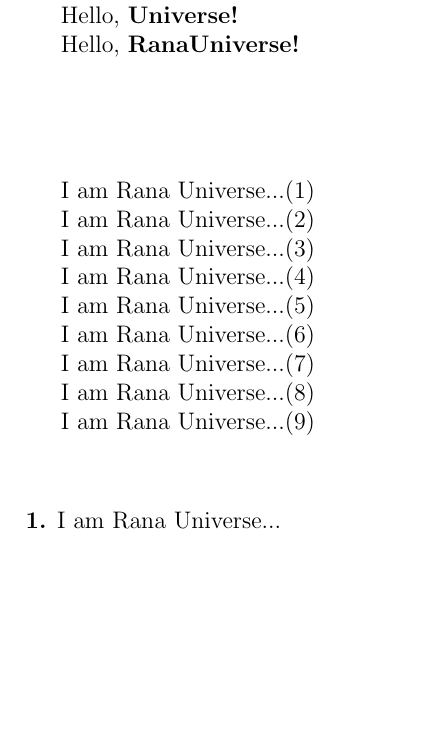
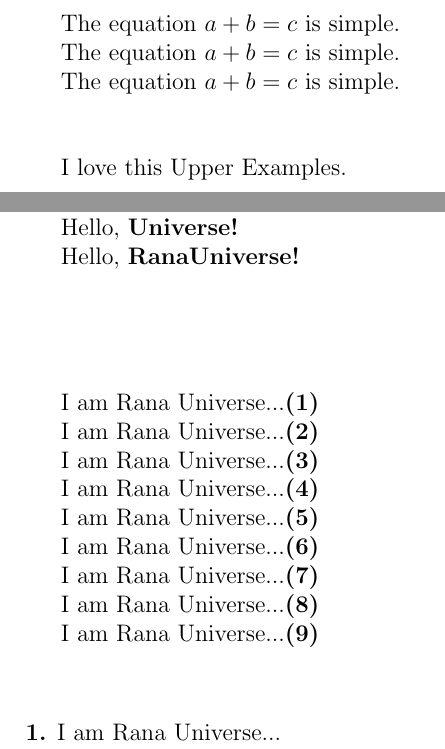
Before and after one commit to RanaUniverse/Latex-Learning, a LaTeX document (document.tex): part of page 2 of 5 before the commit and two parts of pages 2 and 4 of 7 after it, the two joined at a grey line, cut at the place of the change, the shorter picture padded with empty space. Compiled offline with pdfLaTeX.

Commit message:
a math expression has 3 different ways for same result

```diff
--- a/document.tex
+++ b/document.tex
@@ -45,3 +46,21 @@
 
 
 \newpage
+
+The equation $a + b = c$ is simple.
+
+The equation
+$a + b = c$
+is simple.
+
+The equation
+\begin{math}
+a + b = c
+\end{math}
+is simple.
+
+\par
+
+\vspace{2\baselineskip}
+
+I love this Upper Examples.
@@ -54,7 +89,7 @@
 
 \vspace{5em}
 \foreach \n in {1,...,9} {
-    I am Rana Universe...(\n) \par
+    I am Rana Universe...\textbf{(\n)} \par
 }
 
 \vspace{3em}
```
Also changed, not shown: document.pdf, document.tex (19 more changed lines).
